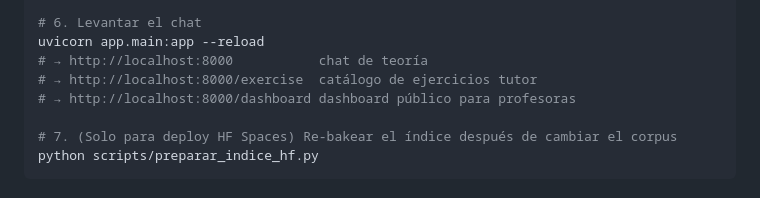
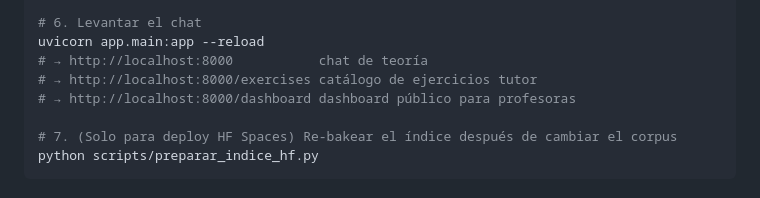
Before and after one commit to fabianalvarez7/asistente-fisica, a Markdown page: README.md, the part around the change. Drawn GitHub-style.

Commit message:
docs: fix /exercise → /exercises route in README
The exercise UI is mounted at /exercises (plural). The smoke test
against the deployed Space surfaced the typo: the README pointed at
/exercise (404), the actual endpoint is /exercises (200).

```diff
--- a/README.md
+++ b/README.md
@@ -56,7 +56,7 @@ python scripts/indexar_pdfs.py
 # 6. Levantar el chat
 uvicorn app.main:app --reload
 # → http://localhost:8000           chat de teoría
-# → http://localhost:8000/exercise  catálogo de ejercicios tutor
+# → http://localhost:8000/exercises catálogo de ejercicios tutor
 # → http://localhost:8000/dashboard dashboard público para profesoras
 
 # 7. (Solo para deploy HF Spaces) Re-bakear el índice después de cambiar el corpus
```
